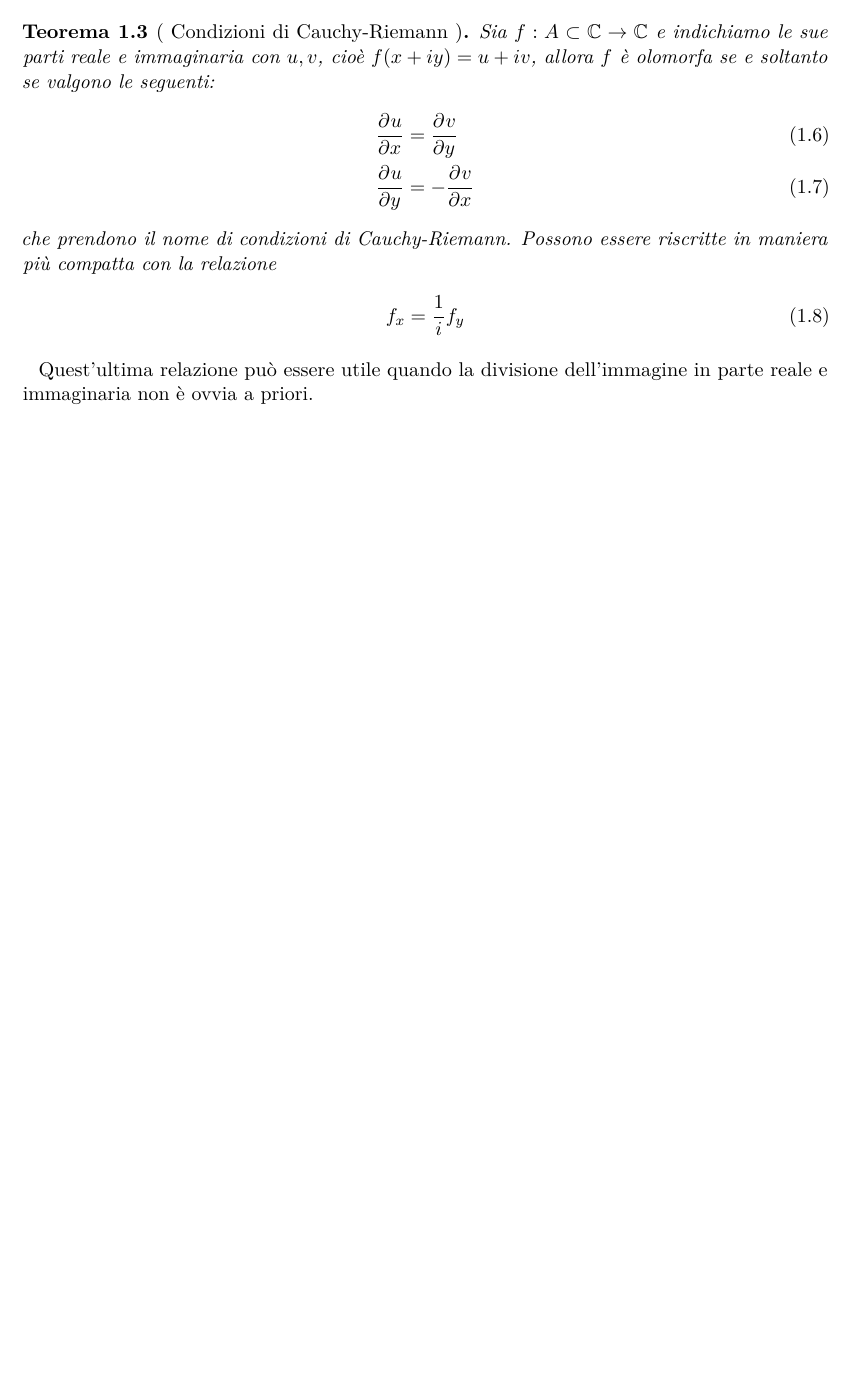
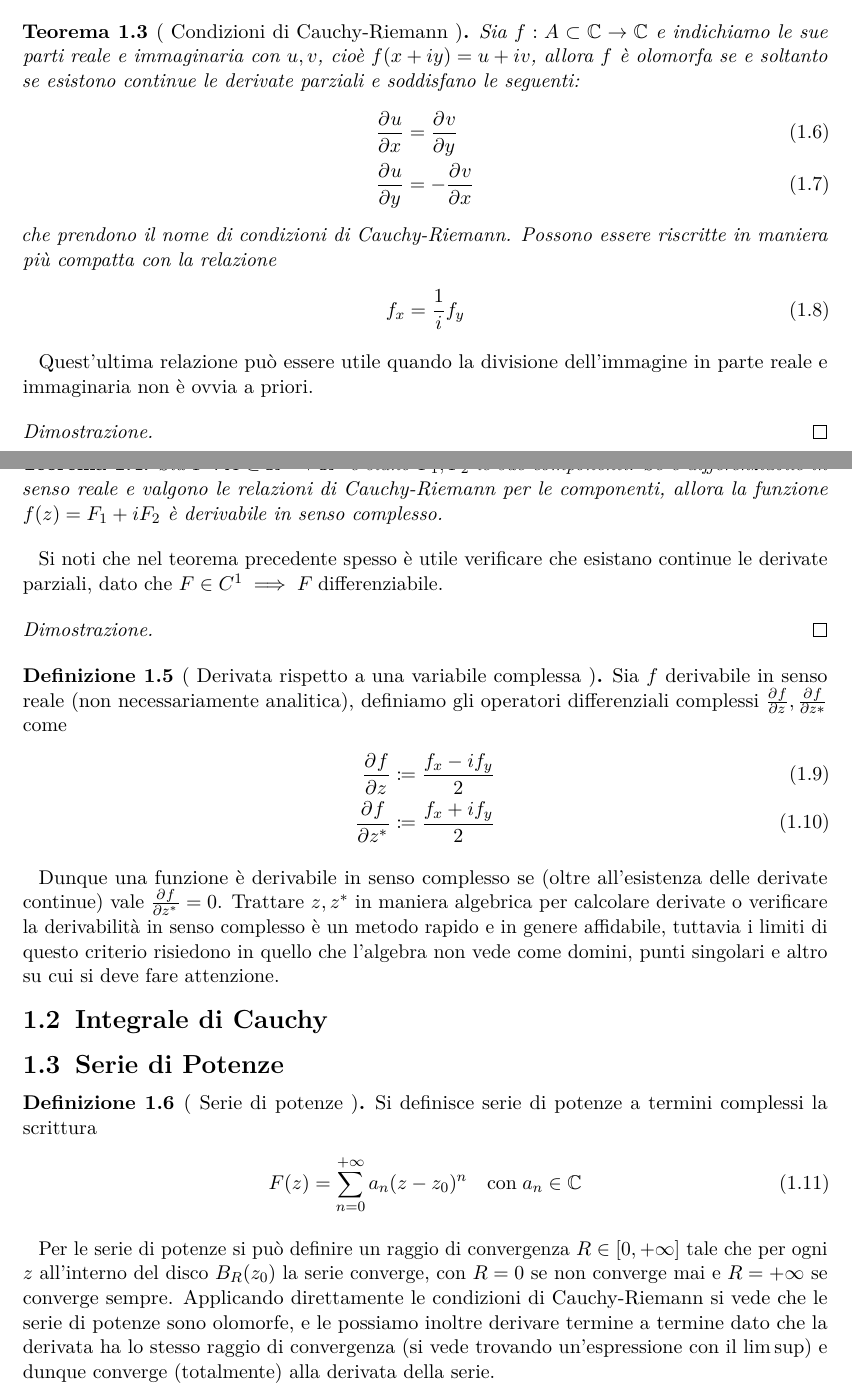
Before and after one commit to pask21/Metodi-2, a LaTeX book (metodi-2.tex): part of page 3 of 3 before the commit and two parts of pages 3 and 4 of 4 after it, the two joined at a grey line, cut so that both start at the same text, the shorter picture padded with empty space. Compiled offline with pdfLaTeX.

Commit message:
teoremi sulla derivazione in senso complesso

```diff
--- a/metodi-2.tex
+++ b/metodi-2.tex
@@ -43,7 +44,7 @@ ci porterà a dare delle condizioni di derivabilità.
 
 \begin{theorem}[ Condizioni di Cauchy-Riemann ]
   Sia $ f:A\subset \C \to \C $ e indichiamo le sue parti reale e immaginaria con $ u,v $, cioè $ f(x + i y) = u + i v $, allora $ f $ è olomorfa se e
-  soltanto se valgono le seguenti:
+  soltanto se esistono continue le derivate parziali e soddisfano le seguenti:
   \begin{align}
     &\der{u}{x} = \der{v}{y}
     \\
@@ -55,7 +56,52 @@ ci porterà a dare delle condizioni di derivabilità.
   \end{align}
 \end{theorem}
 Quest'ultima relazione può essere utile quando la divisione dell'immagine in parte reale e immaginaria non è ovvia a priori.
+\begin{proof}
+
+\end{proof}
+
+\begin{theorem}[  ]
+  Sia $ F: A \subset \R^2 \to \R^2 $ e siano $ F_1, F_2 $ le sue componenti. Se è differenziabile in senso reale e valgono le relazioni di Cauchy-Riemann
+  per le componenti, allora la funzione $ f(z) = F_1 + i F_2 $ è derivabile in senso complesso.
+\end{theorem}
+Si noti che nel teorema precedente spesso è utile verificare che esistano continue le derivate parziali, dato che
+$ F \in C^1 \implies F \; \textnormal{differenziabile} $.
+\begin{proof}
+
+\end{proof}
+
+\begin{definition}[ Derivata rispetto a una variabile complessa ]
+  Sia $ f $ derivabile in senso reale (non necessariamente analitica), definiamo gli operatori differenziali complessi $ \der{f}{z}, \der{f}{z*} $ come
+  \begin{align}
+    \der{f}{z} &\coloneq \frac{f_x -i f_y}{2}
+    \\
+    \der{f}{z^*} &\coloneq \frac{f_x +i f_y}{2}
+  \end{align}
+\end{definition}
+Dunque una funzione è derivabile in senso complesso se (oltre all'esistenza delle derivate continue) vale $ \der{f}{z^*} = 0 $. Trattare $ z,z^* $ in
+maniera algebrica per calcolare derivate o verificare la derivabilità in senso complesso è un metodo rapido e in genere affidabile, tuttavia i limiti di
+questo criterio risiedono in quello che l'algebra non vede come domini, punti singolari e altro su cui si deve fare attenzione.
+
+
+\section{Integrale di Cauchy}
 
 
 
+
+
+
+\section{Serie di Potenze}
+
+
+\begin{definition}[ Serie di potenze ]
+  Si definisce serie di potenze a termini complessi la scrittura
+  \begin{align}
+    F(z) = \sum_{n = 0}^{+\infty} a_n (z - z_0)^n \quad \textnormal{con} \; a_n \in \C
+  \end{align}
+\end{definition}
+Per le serie di potenze si può definire un raggio di convergenza $ R \in [0, +\infty] $ tale che per ogni $ z $ all'interno del disco $ B_R(z_0) $ la serie
+converge, con $ R = 0 $ se non converge mai e $ R = +\infty $ se converge sempre. Applicando direttamente le condizioni di Cauchy-Riemann si vede che le
+serie di potenze sono olomorfe, e le possiamo inoltre derivare termine a termine dato che la derivata ha lo stesso raggio di convergenza (si vede trovando
+un'espressione con il $ \lim \sup $) e dunque converge (totalmente) alla derivata della serie.
+
 \end{document}
```
Also changed, not shown: metodi-2.tex (1 more changed lines), 1 other file.
